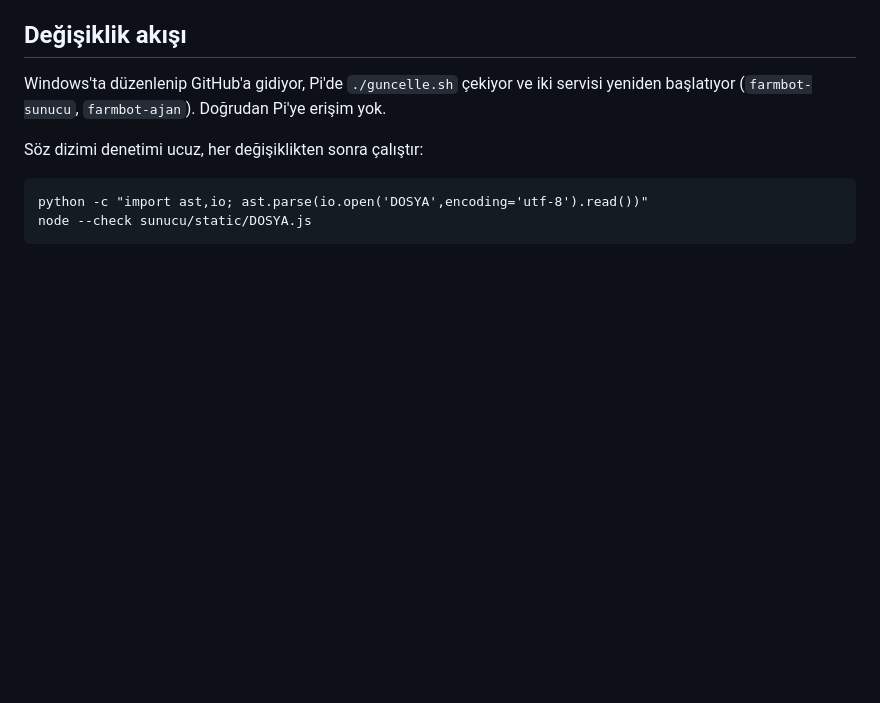
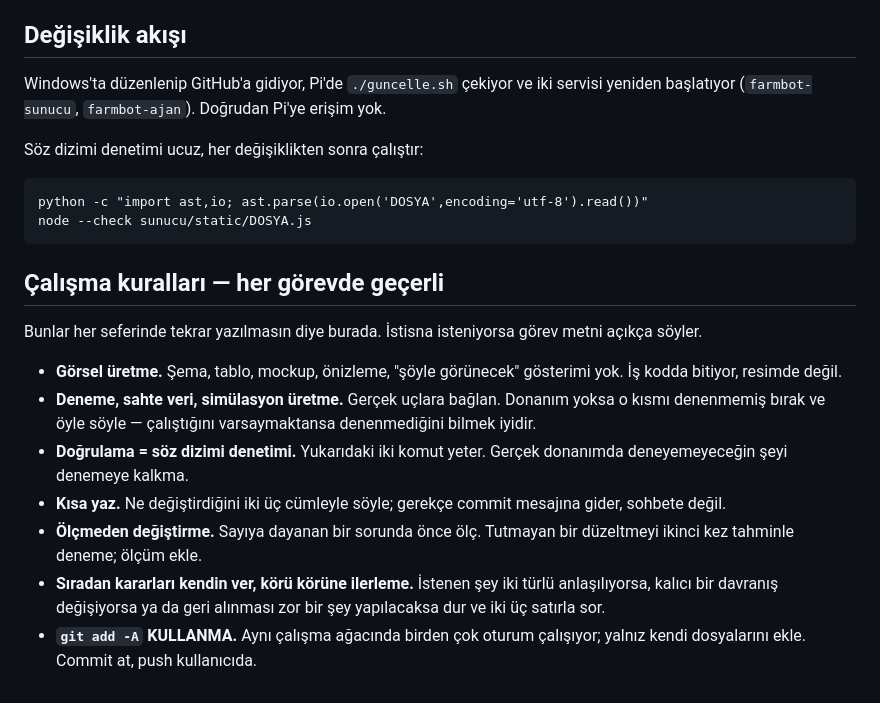
Before and after one commit to BirgulGokturk/farmbot, a Markdown page: CLAUDE.md, the part around the change. GitHub-like rendering; blank space fills up the shorter version.

Commit message:
CLAUDE.md: calisma kurallari her gorevde gecerli olsun
Ayni kurallar her gorev metninde tekrar yaziliyordu: gorsel uretme,
deneme uretme, kisa yaz, olcmeden degistirme, git add -A kullanma.
CLAUDE.md her oturumun acilista okudugu yer; kural oraya yazilinca
gorev metni yalnizca ISI anlatiyor.

Co-Authored-By: Claude Opus 5 <noreply@anthropic.com>

```diff
--- a/CLAUDE.md
+++ b/CLAUDE.md
@@ -87,3 +87,25 @@ Söz dizimi denetimi ucuz, her değişiklikten sonra çalıştır:
 
     python -c "import ast,io; ast.parse(io.open('DOSYA',encoding='utf-8').read())"
     node --check sunucu/static/DOSYA.js
+
+## Çalışma kuralları — her görevde geçerli
+
+Bunlar her seferinde tekrar yazılmasın diye burada. İstisna isteniyorsa
+görev metni açıkça söyler.
+
+- **Görsel üretme.** Şema, tablo, mockup, önizleme, "şöyle görünecek"
+  gösterimi yok. İş kodda bitiyor, resimde değil.
+- **Deneme, sahte veri, simülasyon üretme.** Gerçek uçlara bağlan.
+  Donanım yoksa o kısmı denenmemiş bırak ve öyle söyle — çalıştığını
+  varsaymaktansa denenmediğini bilmek iyidir.
+- **Doğrulama = söz dizimi denetimi.** Yukarıdaki iki komut yeter.
+  Gerçek donanımda deneyemeyeceğin şeyi denemeye kalkma.
+- **Kısa yaz.** Ne değiştirdiğini iki üç cümleyle söyle; gerekçe commit
+  mesajına gider, sohbete değil.
+- **Ölçmeden değiştirme.** Sayıya dayanan bir sorunda önce ölç. Tutmayan
+  bir düzeltmeyi ikinci kez tahminle deneme; ölçüm ekle.
+- **Sıradan kararları kendin ver, körü körüne ilerleme.** İstenen şey
+  iki türlü anlaşılıyorsa, kalıcı bir davranış değişiyorsa ya da geri
+  alınması zor bir şey yapılacaksa dur ve iki üç satırla sor.
+- **`git add -A` KULLANMA.** Aynı çalışma ağacında birden çok oturum
+  çalışıyor; yalnız kendi dosyalarını ekle. Commit at, push kullanıcıda.
```
